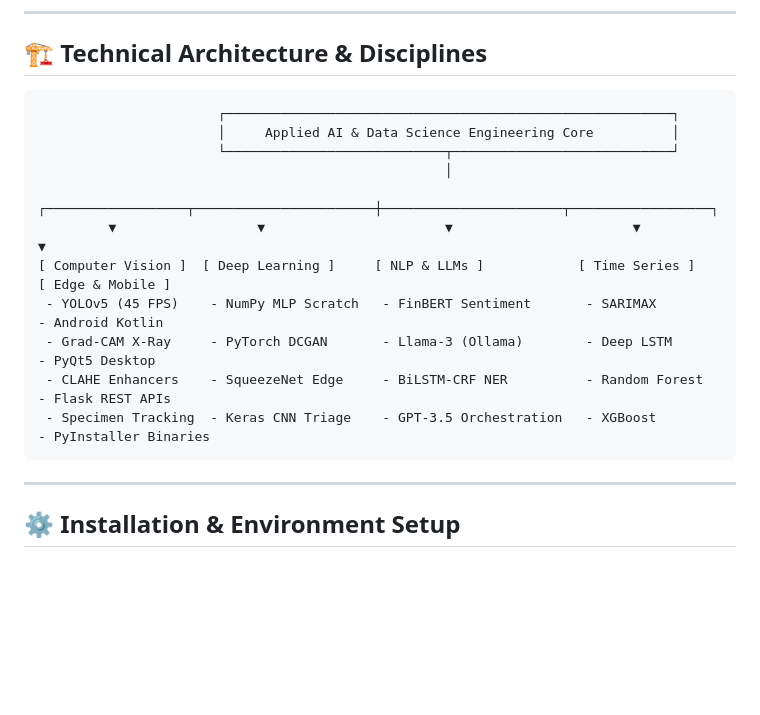
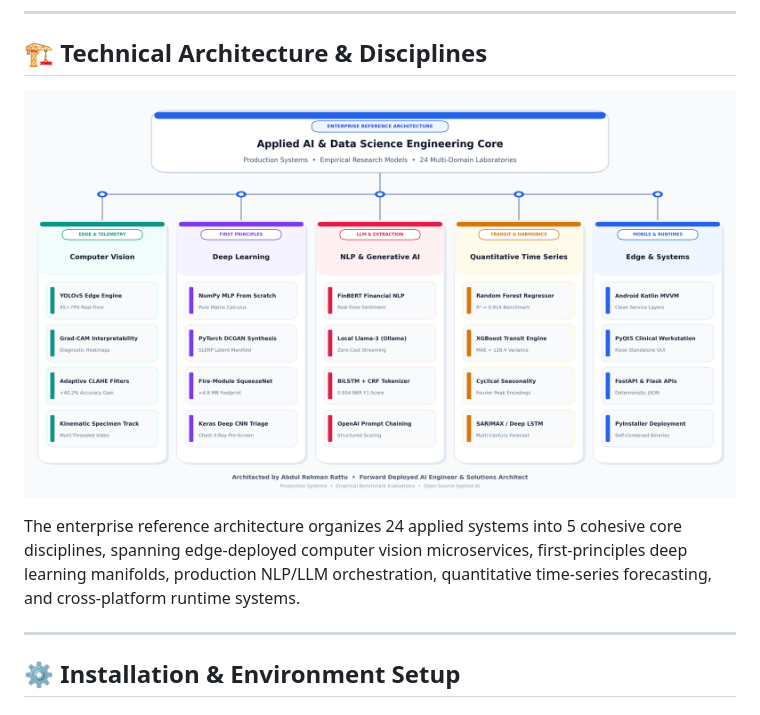
Before and after one commit to AbdulRehmanRattu/Applied-AI-and-Data-Science-Portfolio, a Markdown page: README.md, the part around the change. GitHub-like rendering; pictures changed too: assets/architecture_diagram.png (added); blank space fills up the shorter version.

Commit message:
docs: replace ASCII architecture with high-resolution light vector diagram

````diff
--- a/README.md
+++ b/README.md
@@ -101,19 +101,13 @@ Build from-scratch deep neural networks with matrix calculus, generative adversa
 
 ## 🏗️ Technical Architecture & Disciplines
 
-```
-                       ┌─────────────────────────────────────────────────────────┐
-                       │     Applied AI & Data Science Engineering Core          │
-                       └────────────────────────────┬────────────────────────────┘
-                                                    │
-         ┌──────────────────┬───────────────────────┼───────────────────────┬──────────────────┐
-         ▼                  ▼                       ▼                       ▼                  ▼
-[ Computer Vision ]  [ Deep Learning ]     [ NLP & LLMs ]            [ Time Series ]    [ Edge & Mobile ]
- - YOLOv5 (45 FPS)    - NumPy MLP Scratch   - FinBERT Sentiment       - SARIMAX          - Android Kotlin
- - Grad-CAM X-Ray     - PyTorch DCGAN       - Llama-3 (Ollama)        - Deep LSTM        - PyQt5 Desktop
- - CLAHE Enhancers    - SqueezeNet Edge     - BiLSTM-CRF NER          - Random Forest    - Flask REST APIs
- - Specimen Tracking  - Keras CNN Triage    - GPT-3.5 Orchestration   - XGBoost          - PyInstaller Binaries
-```
+<div align="center">
+
+![Applied AI Engineering Core Reference Architecture](assets/architecture_diagram.png)
+
+</div>
+
+The enterprise reference architecture organizes 24 applied systems into 5 cohesive core disciplines, spanning edge-deployed computer vision microservices, first-principles deep learning manifolds, production NLP/LLM orchestration, quantitative time-series forecasting, and cross-platform runtime systems.
 
 ---
 
````
